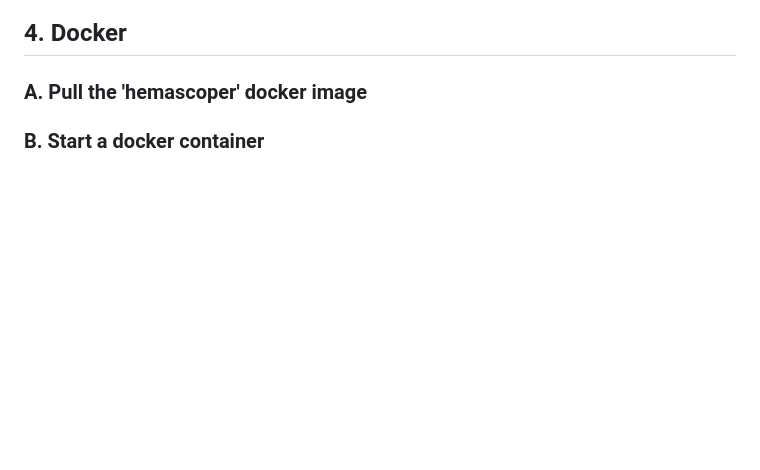
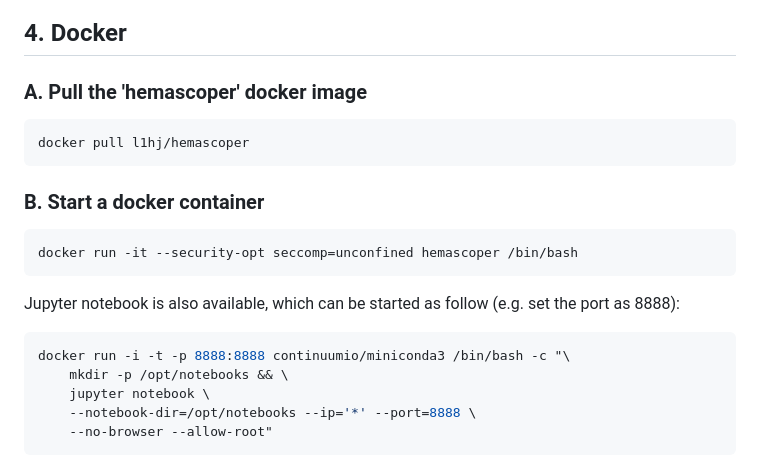
Before and after one commit to ZhenyiWangTHU/HemaScopeR, a Markdown page: TUTORIAL.md, the part around the change. GitHub-like rendering; blank space fills up the shorter version.

````diff
--- a/TUTORIAL.md
+++ b/TUTORIAL.md
@@ -205,4 +205,20 @@ shinyApp(ui = ui,
 
 ### A. Pull the 'hemascoper' docker image
 
+```shell
+docker pull l1hj/hemascoper
+```
 ### B. Start a docker container
+
+```shell
+docker run -it --security-opt seccomp=unconfined hemascoper /bin/bash
+```
+
+Jupyter notebook is also available, which can be started as follow (e.g. set the port as 8888):
+```shell
+docker run -i -t -p 8888:8888 continuumio/miniconda3 /bin/bash -c "\
+    mkdir -p /opt/notebooks && \
+    jupyter notebook \
+    --notebook-dir=/opt/notebooks --ip='*' --port=8888 \
+    --no-browser --allow-root"
+```
````
